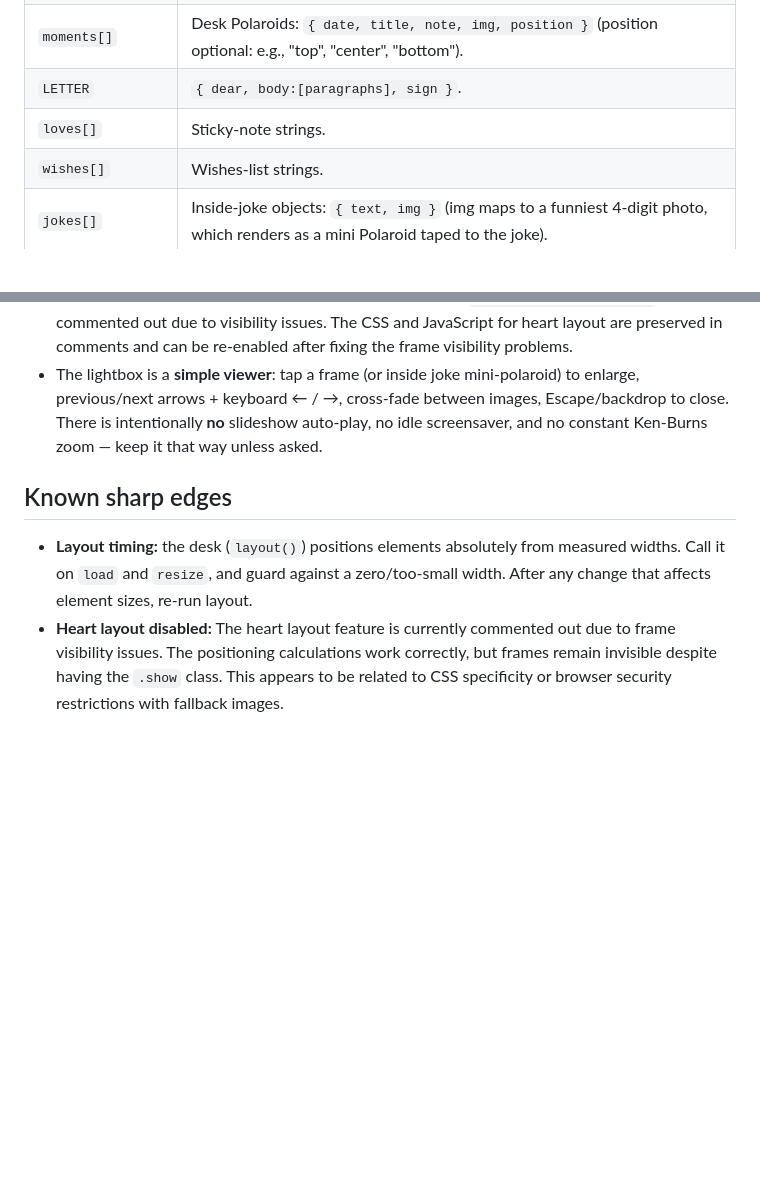
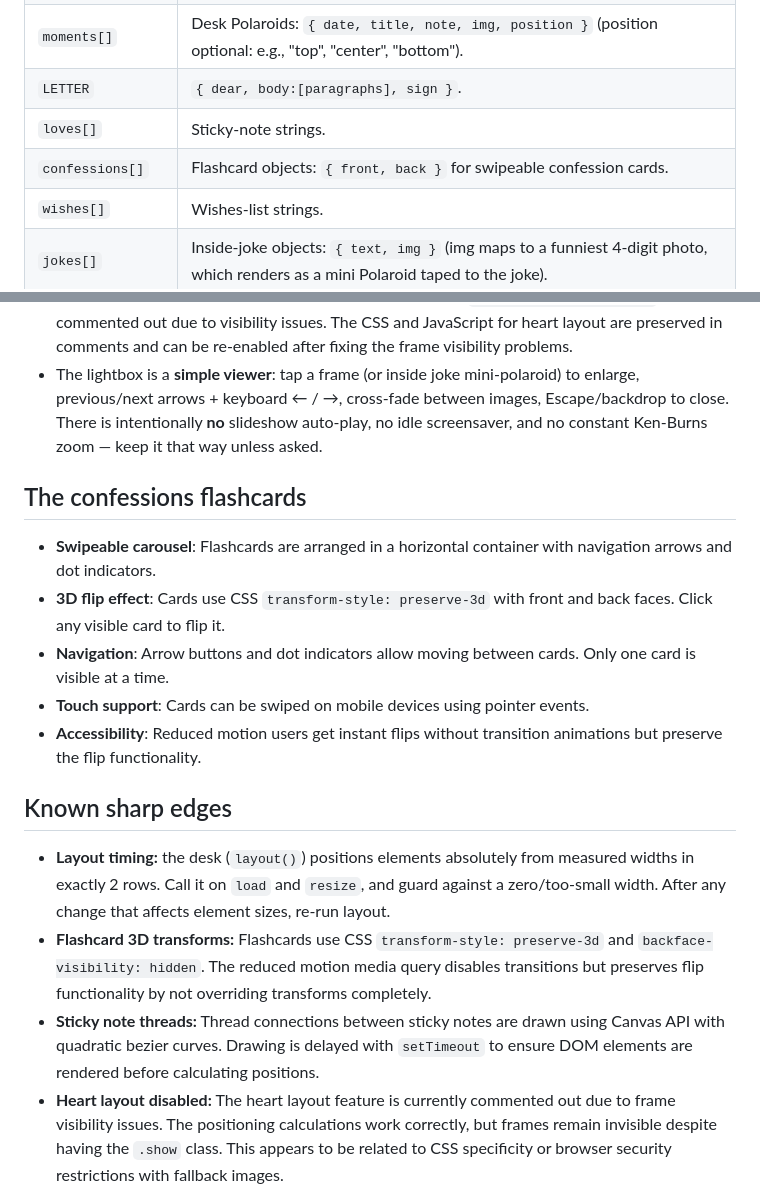
Before and after one commit to Himanshu072001/gift-webapp, a Markdown page: CLAUDE.md, 2 parts joined by grey strips. Rendered like a GitHub page; blank space fills up the shorter version.

```diff
--- a/CLAUDE.md
+++ b/CLAUDE.md
@@ -21,6 +21,7 @@ All personalization is driven by these constants near the top of the `<script>`:
 | `moments[]` | Desk Polaroids: `{ date, title, note, img, position }` (position optional: e.g., "top", "center", "bottom"). |
 | `LETTER` | `{ dear, body:[paragraphs], sign }`. |
 | `loves[]` | Sticky-note strings. |
+| `confessions[]` | Flashcard objects: `{ front, back }` for swipeable confession cards. |
 | `wishes[]` | Wishes-list strings. |
 | `jokes[]` | Inside-joke objects: `{ text, img }` (img maps to a funniest 4-digit photo, which renders as a mini Polaroid taped to the joke). |
 | `gallery[]` | Photos list: `{ img, category: "sweet"|"silly"|"chaotic", caption }` |
@@ -48,9 +49,19 @@ All personalization is driven by these constants near the top of the `<script>`:
 - **Heart layout currently disabled**: The optional heart layout (`GALLERY_SHAPE = "heart"`) is commented out due to visibility issues. The CSS and JavaScript for heart layout are preserved in comments and can be re-enabled after fixing the frame visibility problems.
 - The lightbox is a **simple viewer**: tap a frame (or inside joke mini-polaroid) to enlarge, previous/next arrows + keyboard ← / →, cross-fade between images, Escape/backdrop to close. There is intentionally **no** slideshow auto-play, no idle screensaver, and no constant Ken-Burns zoom — keep it that way unless asked.
 
+## The confessions flashcards
+
+- **Swipeable carousel**: Flashcards are arranged in a horizontal container with navigation arrows and dot indicators.
+- **3D flip effect**: Cards use CSS `transform-style: preserve-3d` with front and back faces. Click any visible card to flip it.
+- **Navigation**: Arrow buttons and dot indicators allow moving between cards. Only one card is visible at a time.
+- **Touch support**: Cards can be swiped on mobile devices using pointer events.
+- **Accessibility**: Reduced motion users get instant flips without transition animations but preserve the flip functionality.
+
 ## Known sharp edges
 
-- **Layout timing:** the desk (`layout()`) positions elements absolutely from measured widths. Call it on `load` and `resize`, and guard against a zero/too-small width. After any change that affects element sizes, re-run layout.
+- **Layout timing:** the desk (`layout()`) positions elements absolutely from measured widths in exactly 2 rows. Call it on `load` and `resize`, and guard against a zero/too-small width. After any change that affects element sizes, re-run layout.
+- **Flashcard 3D transforms:** Flashcards use CSS `transform-style: preserve-3d` and `backface-visibility: hidden`. The reduced motion media query disables transitions but preserves flip functionality by not overriding transforms completely.
+- **Sticky note threads:** Thread connections between sticky notes are drawn using Canvas API with quadratic bezier curves. Drawing is delayed with `setTimeout` to ensure DOM elements are rendered before calculating positions.
 - **Heart layout disabled:** The heart layout feature is currently commented out due to frame visibility issues. The positioning calculations work correctly, but frames remain invisible despite having the `.show` class. This appears to be related to CSS specificity or browser security restrictions with fallback images.
 - **`sampleImg` security:** When loading the HTML file directly (file://), browser security prevents data URI fallback images from loading, causing gallery frames to appear empty. This is resolved when the site is served via HTTP(S).
 - **`sampleImg` IDs:** each SVG uses `id="g"` for its gradient. That's fine because each data-URI is its own isolated document; don't "fix" it by sharing one gradient.
```
Also changed, not shown: CONTEXT.md (+7 -7 lines).
